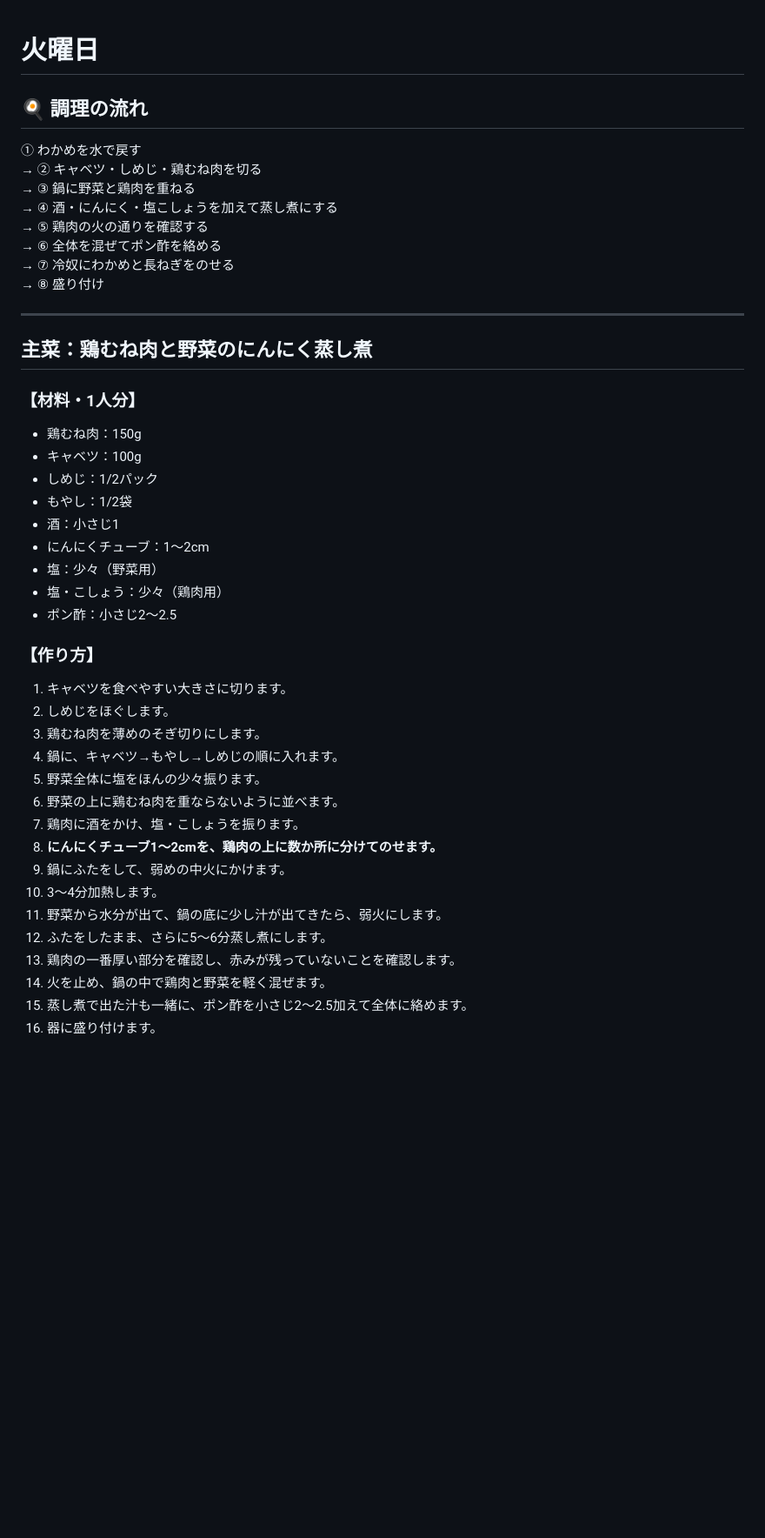
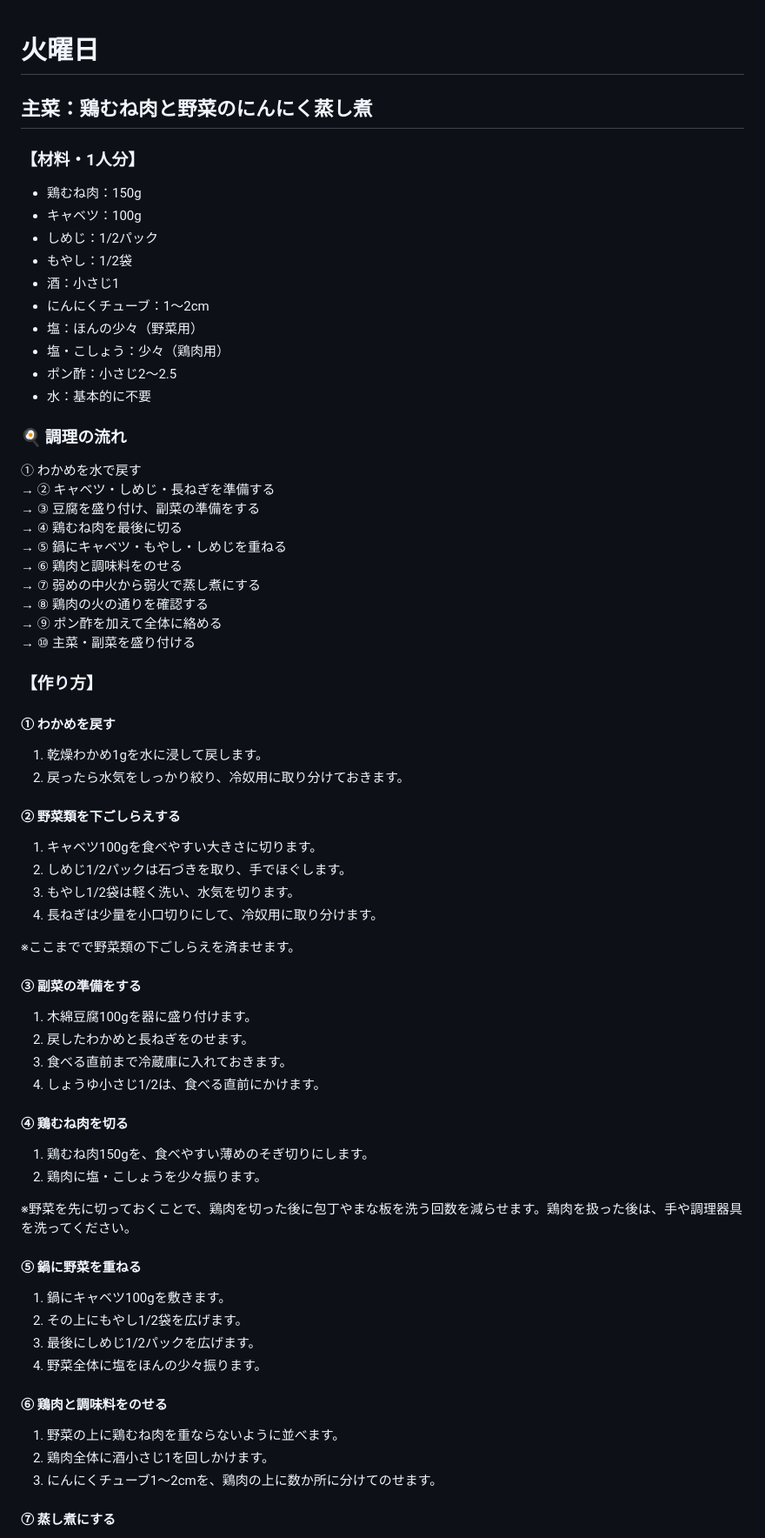
Before and after one commit to alufy26/kitchen-portal, a Markdown page: recipes/tue.md, the part around one of its changes. Shown at 87% size. GitHub-like rendering; blank space fills up the shorter version.

```diff
--- a/recipes/tue.md
+++ b/recipes/tue.md
@@ -1,17 +1,4 @@
 # 火曜日
-
-## 🍳 調理の流れ
-
-① わかめを水で戻す
-→ ② キャベツ・しめじ・鶏むね肉を切る
-→ ③ 鍋に野菜と鶏肉を重ねる
-→ ④ 酒・にんにく・塩こしょうを加えて蒸し煮にする
-→ ⑤ 鶏肉の火の通りを確認する
-→ ⑥ 全体を混ぜてポン酢を絡める
-→ ⑦ 冷奴にわかめと長ねぎをのせる
-→ ⑧ 盛り付け
-
----
 
 ## 主菜：鶏むね肉と野菜のにんにく蒸し煮
 
@@ -23,25 +10,66 @@
 - もやし：1/2袋
 - 酒：小さじ1
 - にんにくチューブ：1～2cm
-- 塩：少々（野菜用）
+- 塩：ほんの少々（野菜用）
 - 塩・こしょう：少々（鶏肉用）
 - ポン酢：小さじ2～2.5
+- 水：基本的に不要
+
+### 🍳 調理の流れ
+
+① わかめを水で戻す
+→ ② キャベツ・しめじ・長ねぎを準備する
+→ ③ 豆腐を盛り付け、副菜の準備をする
+→ ④ 鶏むね肉を最後に切る
+→ ⑤ 鍋にキャベツ・もやし・しめじを重ねる
+→ ⑥ 鶏肉と調味料をのせる
+→ ⑦ 弱めの中火から弱火で蒸し煮にする
+→ ⑧ 鶏肉の火の通りを確認する
+→ ⑨ ポン酢を加えて全体に絡める
+→ ⑩ 主菜・副菜を盛り付ける
 
 ### 【作り方】
 
-1. キャベツを食べやすい大きさに切ります。
-2. しめじをほぐします。
-3. 鶏むね肉を薄めのそぎ切りにします。
-4. 鍋に、キャベツ→もやし→しめじの順に入れます。
-5. 野菜全体に塩をほんの少々振ります。
-6. 野菜の上に鶏むね肉を重ならないように並べます。
-7. 鶏肉に酒をかけ、塩・こしょうを振ります。
-8. **にんにくチューブ1～2cmを、鶏肉の上に数か所に分けてのせます。**
-9. 鍋にふたをして、弱めの中火にかけます。
-10. 3～4分加熱します。
-11. 野菜から水分が出て、鍋の底に少し汁が出てきたら、弱火にします。
-12. ふたをしたまま、さらに5～6分蒸し煮にします。
-13. 鶏肉の一番厚い部分を確認し、赤みが残っていないことを確認します。
-14. 火を止め、鍋の中で鶏肉と野菜を軽く混ぜます。
-15. 蒸し煮で出た汁も一緒に、ポン酢を小さじ2～2.5加えて全体に絡めます。
-16. 器に盛り付けます。
+#### ① わかめを戻す
+
+1. 乾燥わかめ1gを水に浸して戻します。
+2. 戻ったら水気をしっかり絞り、冷奴用に取り分けておきます。
+
+#### ② 野菜類を下ごしらえする
+
+1. キャベツ100gを食べやすい大きさに切ります。
+2. しめじ1/2パックは石づきを取り、手でほぐします。
+3. もやし1/2袋は軽く洗い、水気を切ります。
+4. 長ねぎは少量を小口切りにして、冷奴用に取り分けます。
+
+※ここまでで野菜類の下ごしらえを済ませます。
+
+#### ③ 副菜の準備をする
+
+1. 木綿豆腐100gを器に盛り付けます。
+2. 戻したわかめと長ねぎをのせます。
+3. 食べる直前まで冷蔵庫に入れておきます。
+4. しょうゆ小さじ1/2は、食べる直前にかけます。
+
+#### ④ 鶏むね肉を切る
+
+1. 鶏むね肉150gを、食べやすい薄めのそぎ切りにします。
+2. 鶏肉に塩・こしょうを少々振ります。
+
+※野菜を先に切っておくことで、鶏肉を切った後に包丁やまな板を洗う回数を減らせます。鶏肉を扱った後は、手や調理器具を洗ってください。
+
+#### ⑤ 鍋に野菜を重ねる
+
+1. 鍋にキャベツ100gを敷きます。
+2. その上にもやし1/2袋を広げます。
+3. 最後にしめじ1/2パックを広げます。
+4. 野菜全体に塩をほんの少々振ります。
+
+#### ⑥ 鶏肉と調味料をのせる
+
+1. 野菜の上に鶏むね肉を重ならないように並べます。
+2. 鶏肉全体に酒小さじ1を回しかけます。
+3. にんにくチューブ1～2cmを、鶏肉の上に数か所に分けてのせます。
+
+#### ⑦ 蒸し煮にする
+
```
Also changed, not shown: other parts of recipes/tue.md (+39 -11 lines), recipes/wed.md (+1 -1 lines).
